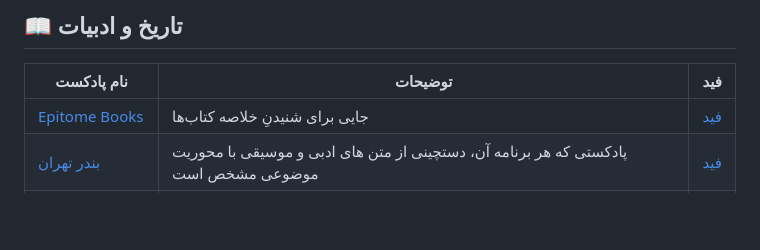
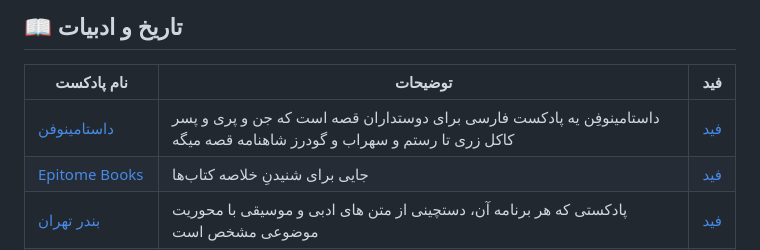
Before and after one commit to ashkanRmk/awesome-persian-podcasts, a Markdown page: README.md, the part around the change. GitHub-like rendering; blank space fills up the shorter version.

Commit message:
Added Dastaminophen podcast.

```diff
--- a/README.md
+++ b/README.md
@@ -59,6 +59,7 @@
 
 | نام پادکست | توضیحات | فید |
 | --- | ------- | ---------- |
+| [داستامینوفن](https://podcasters.spotify.com/pod/show/dastaminophen) | داستامینوفِن یه پادکست فارسی برای دوستداران قصه است که جن و پری و پسر کاکل زری تا رستم و سهراب و گودرز شاهنامه قصه میگه | [فید](https://anchor.fm/s/44a4ad78/podcast/rss) |
 | [Epitome Books](https://epitomebooks.ir/) | جایی برای شنیدنِ خلاصه کتاب‌ها | [فید](https://anchor.fm/s/fe11cc0/podcast/rss) |
 | [بندر تهران‌](https://soundcloud.com/bandaretehran) | پادکستی که هر برنامه آن، دستچینی از متن های ادبی و موسیقی با محوریت موضوعی مشخص است | [فید](http://feeds.soundcloud.com/users/soundcloud:users:480726951/sounds.rss) |
 | [بوم](https://t.me/BoomPodcast) | پادکست فارسی تاریخ فلسفه | [فید](https://anchor.fm/s/687a3d8/podcast/rss) |
```
